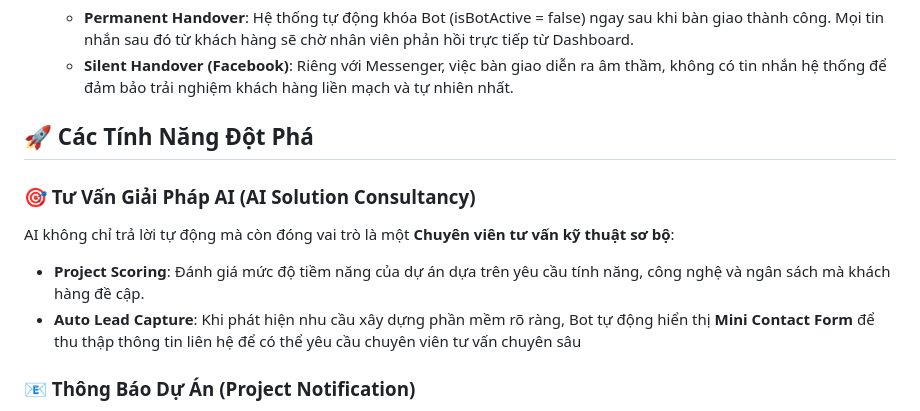
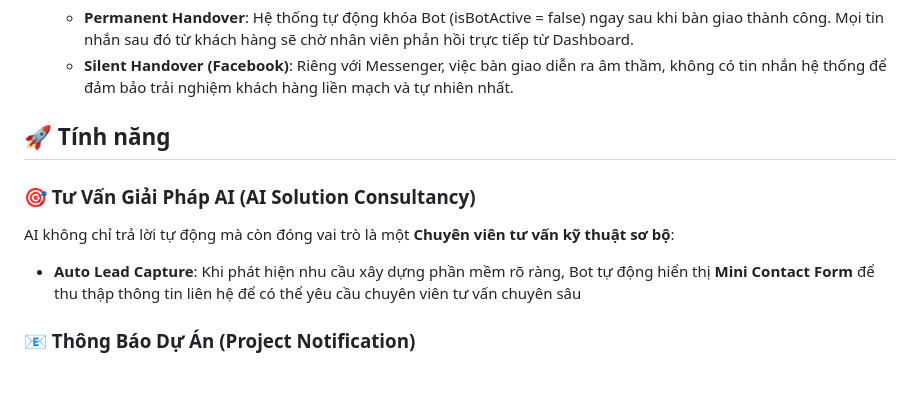
Before and after one commit to quangnguyenviet/SMARTAGENT-HYBRID-SUPPORT, a Markdown page: README.md, the part around the change. Rendered like a GitHub page; blank space fills up the shorter version.

Commit message:
docs: small changes

```diff
--- a/README.md
+++ b/README.md
@@ -54,11 +54,10 @@ graph TD
     - **Permanent Handover**: Hệ thống tự động khóa Bot (isBotActive = false) ngay sau khi bàn giao thành công. Mọi tin nhắn sau đó từ khách hàng sẽ chờ nhân viên phản hồi trực tiếp từ Dashboard.
     - **Silent Handover (Facebook)**: Riêng với Messenger, việc bàn giao diễn ra âm thầm, không có tin nhắn hệ thống để đảm bảo trải nghiệm khách hàng liền mạch và tự nhiên nhất.
 
-## 🚀 Các Tính Năng Đột Phá
+## 🚀 Tính năng
 
 ### 🎯 Tư Vấn Giải Pháp AI (AI Solution Consultancy)
 AI không chỉ trả lời tự động mà còn đóng vai trò là một **Chuyên viên tư vấn kỹ thuật sơ bộ**:
-- **Project Scoring**: Đánh giá mức độ tiềm năng của dự án dựa trên yêu cầu tính năng, công nghệ và ngân sách mà khách hàng đề cập.
 - **Auto Lead Capture**: Khi phát hiện nhu cầu xây dựng phần mềm rõ ràng, Bot tự động hiển thị **Mini Contact Form** để thu thập thông tin liên hệ để có thể yêu cầu chuyên viên tư vấn chuyên sâu
 
 ### 📧 Thông Báo Dự Án (Project Notification)
```
